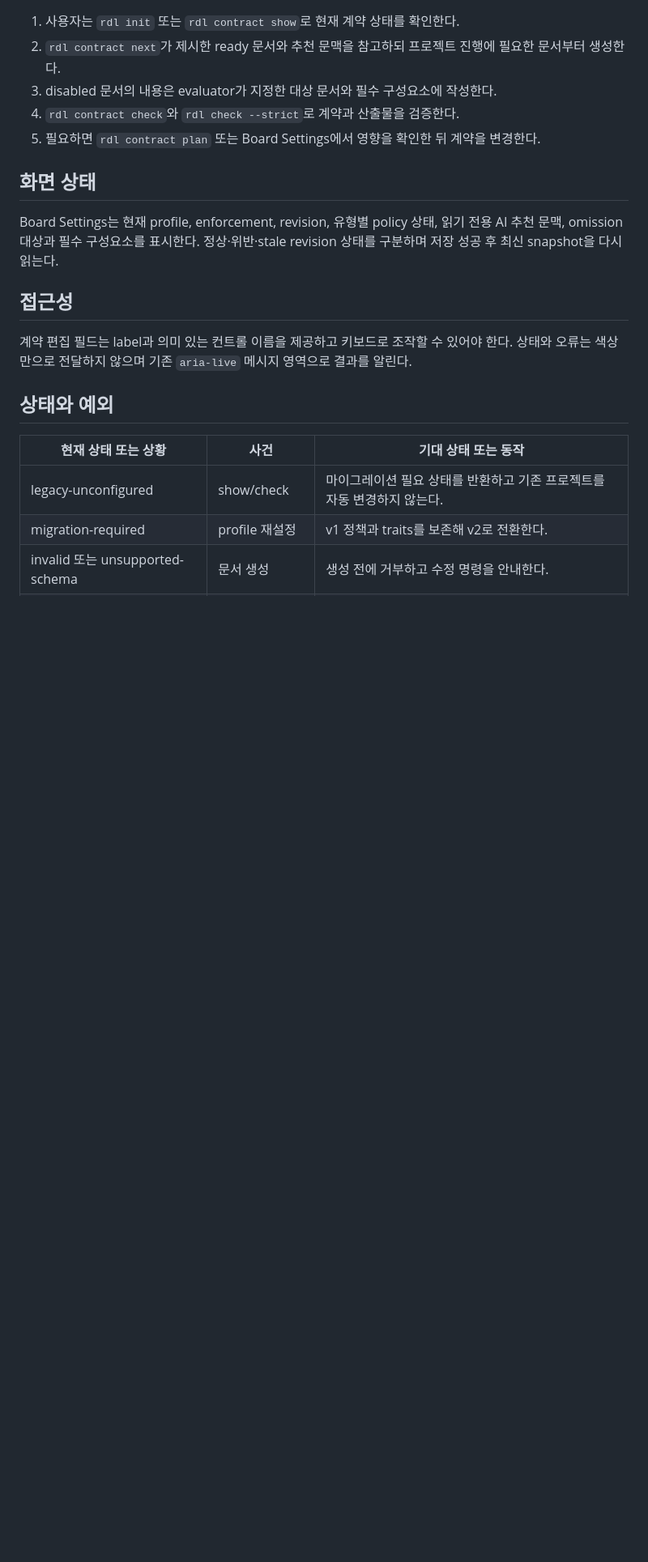
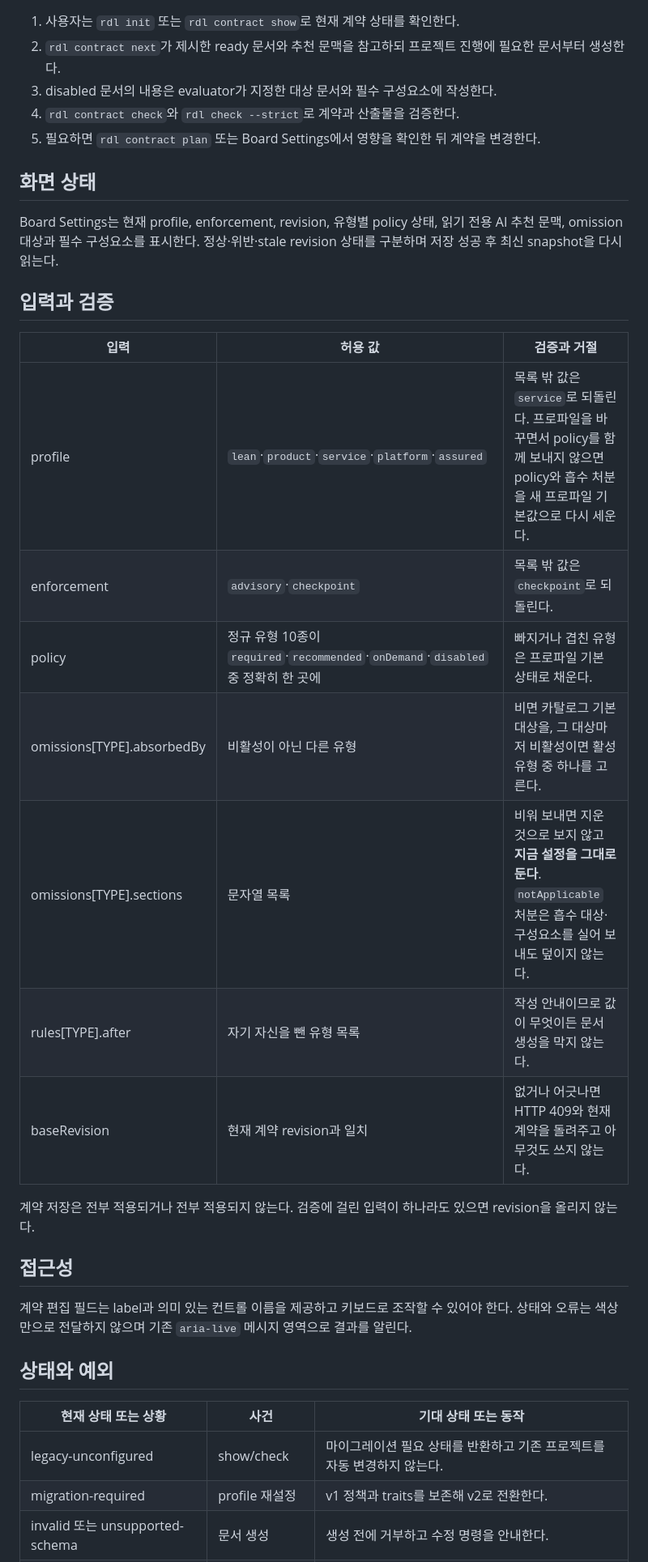
Before and after one commit to runtime-co-kr/rundol, a Markdown page: docs/requirements/REQ-010-문서-계획-계약-요구사항.md, the part around the change. Shown at 81% size. Drawn GitHub-style; blank space fills up the shorter version.

```diff
--- a/docs/requirements/REQ-010-문서-계획-계약-요구사항.md
+++ b/docs/requirements/REQ-010-문서-계획-계약-요구사항.md
@@ -76,6 +76,20 @@ related:
 ## 화면 상태
 
 Board Settings는 현재 profile, enforcement, revision, 유형별 policy 상태, 읽기 전용 AI 추천 문맥, omission 대상과 필수 구성요소를 표시한다. 정상·위반·stale revision 상태를 구분하며 저장 성공 후 최신 snapshot을 다시 읽는다.
+
+## 입력과 검증
+
+| 입력 | 허용 값 | 검증과 거절 |
+|---|---|---|
+| profile | `lean`·`product`·`service`·`platform`·`assured` | 목록 밖 값은 `service`로 되돌린다. 프로파일을 바꾸면서 policy를 함께 보내지 않으면 policy와 흡수 처분을 새 프로파일 기본값으로 다시 세운다. |
+| enforcement | `advisory`·`checkpoint` | 목록 밖 값은 `checkpoint`로 되돌린다. |
+| policy | 정규 유형 10종이 `required`·`recommended`·`onDemand`·`disabled` 중 정확히 한 곳에 | 빠지거나 겹친 유형은 프로파일 기본 상태로 채운다. |
+| omissions[TYPE].absorbedBy | 비활성이 아닌 다른 유형 | 비면 카탈로그 기본 대상을, 그 대상마저 비활성이면 활성 유형 중 하나를 고른다. |
+| omissions[TYPE].sections | 문자열 목록 | 비워 보내면 지운 것으로 보지 않고 **지금 설정을 그대로 둔다**. `notApplicable` 처분은 흡수 대상·구성요소를 실어 보내도 덮이지 않는다. |
+| rules[TYPE].after | 자기 자신을 뺀 유형 목록 | 작성 안내이므로 값이 무엇이든 문서 생성을 막지 않는다. |
+| baseRevision | 현재 계약 revision과 일치 | 없거나 어긋나면 HTTP 409와 현재 계약을 돌려주고 아무것도 쓰지 않는다. |
+
+계약 저장은 전부 적용되거나 전부 적용되지 않는다. 검증에 걸린 입력이 하나라도 있으면 revision을 올리지 않는다.
 
 ## 접근성
 
```
Also changed, not shown: docs/requirements/REQ-020-문서-편집-소프트-리스.md (+17 -0 lines), 1 other file.
